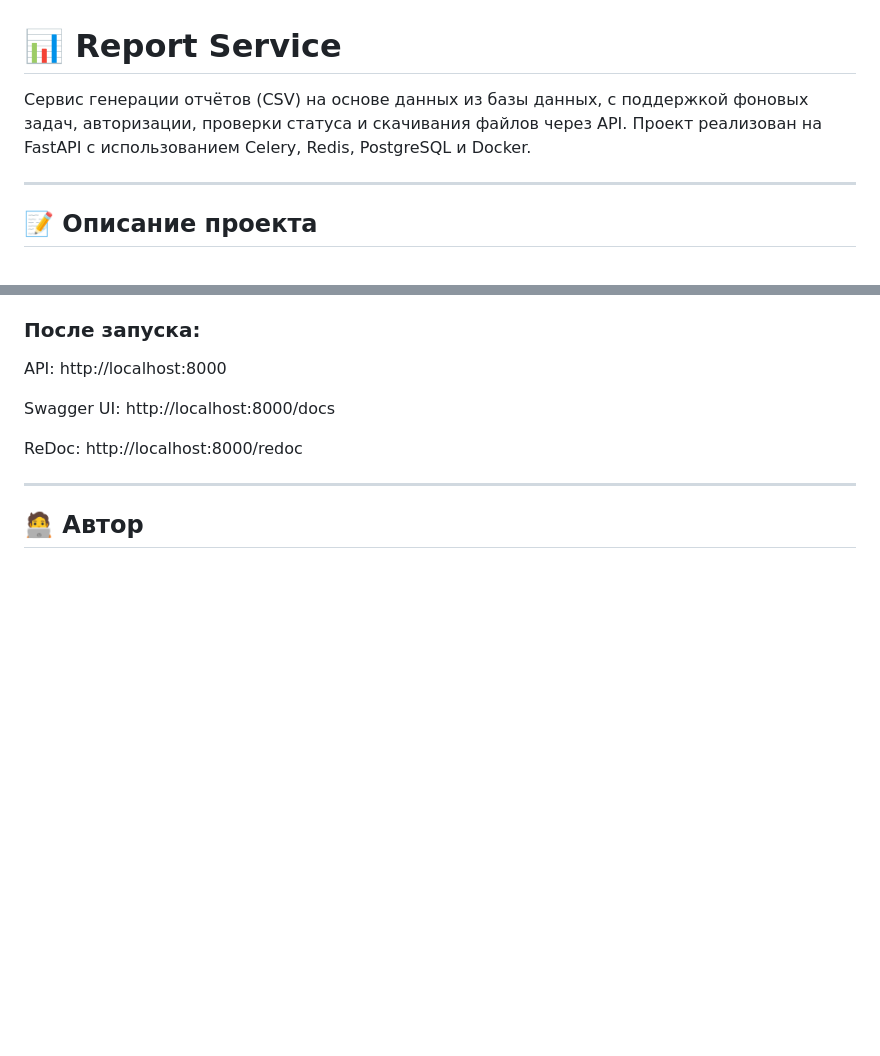
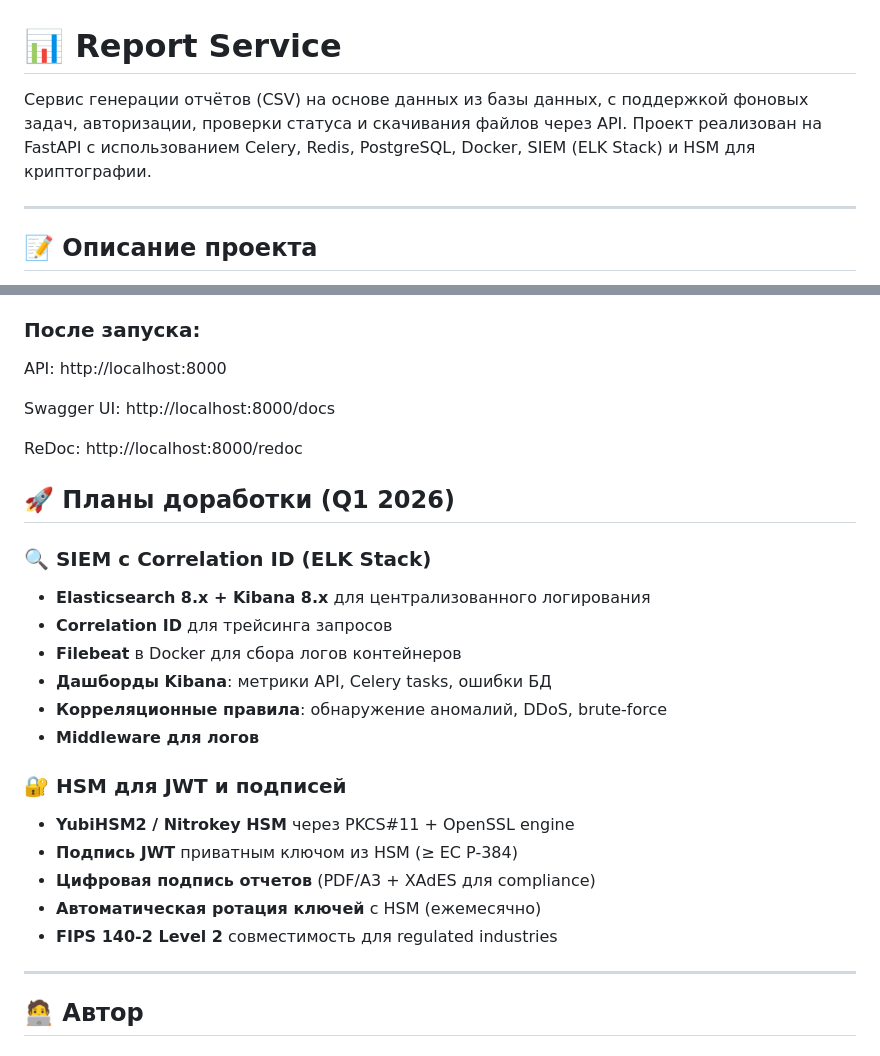
Before and after one commit to cenat47/CenatReports, a Markdown page: readme.md, 2 parts joined by grey strips. GitHub-like rendering; blank space fills up the shorter version.

```diff
--- a/readme.md
+++ b/readme.md
@@ -1,5 +1,5 @@
 # 📊 Report Service
-Сервис генерации отчётов (CSV) на основе данных из базы данных, с поддержкой фоновых задач, авторизации, проверки статуса и скачивания файлов через API. Проект реализован на FastAPI с использованием Celery, Redis, PostgreSQL и Docker.
+Сервис генерации отчётов (CSV) на основе данных из базы данных, с поддержкой фоновых задач, авторизации, проверки статуса и скачивания файлов через API. Проект реализован на FastAPI с использованием Celery, Redis, PostgreSQL, Docker, SIEM (ELK Stack) и HSM для криптографии.
 
 ---
 
@@ -155,7 +155,23 @@ Swagger UI: http://localhost:8000/docs
 
 ReDoc: http://localhost:8000/redoc
 
+## 🚀 Планы доработки (Q1 2026)
 
+### 🔍 SIEM с Correlation ID (ELK Stack)
+- **Elasticsearch 8.x + Kibana 8.x** для централизованного логирования
+- **Correlation ID** для трейсинга запросов
+- **Filebeat** в Docker для сбора логов контейнеров
+- **Дашборды Kibana**: метрики API, Celery tasks, ошибки БД
+- **Корреляционные правила**: обнаружение аномалий, DDoS, brute-force
+- **Middleware для логов**
+
+
+### 🔐 HSM для JWT и подписей
+- **YubiHSM2 / Nitrokey HSM** через PKCS#11 + OpenSSL engine
+- **Подпись JWT** приватным ключом из HSM (≥ EC P-384)
+- **Цифровая подпись отчетов** (PDF/A3 + XAdES для compliance)
+- **Автоматическая ротация ключей** с HSM (ежемесячно)
+- **FIPS 140-2 Level 2** совместимость для regulated industries
 
 ---
 ## 🧑‍💻 Автор
```
